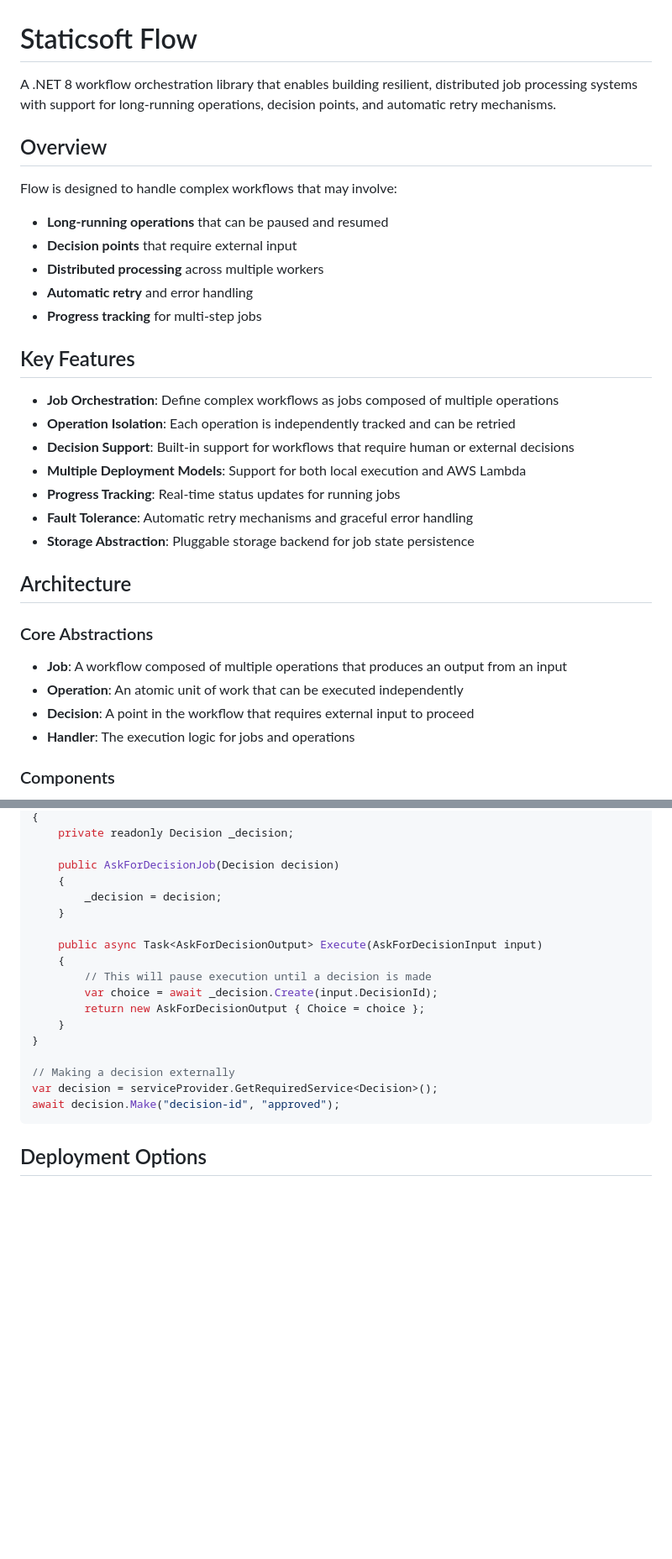
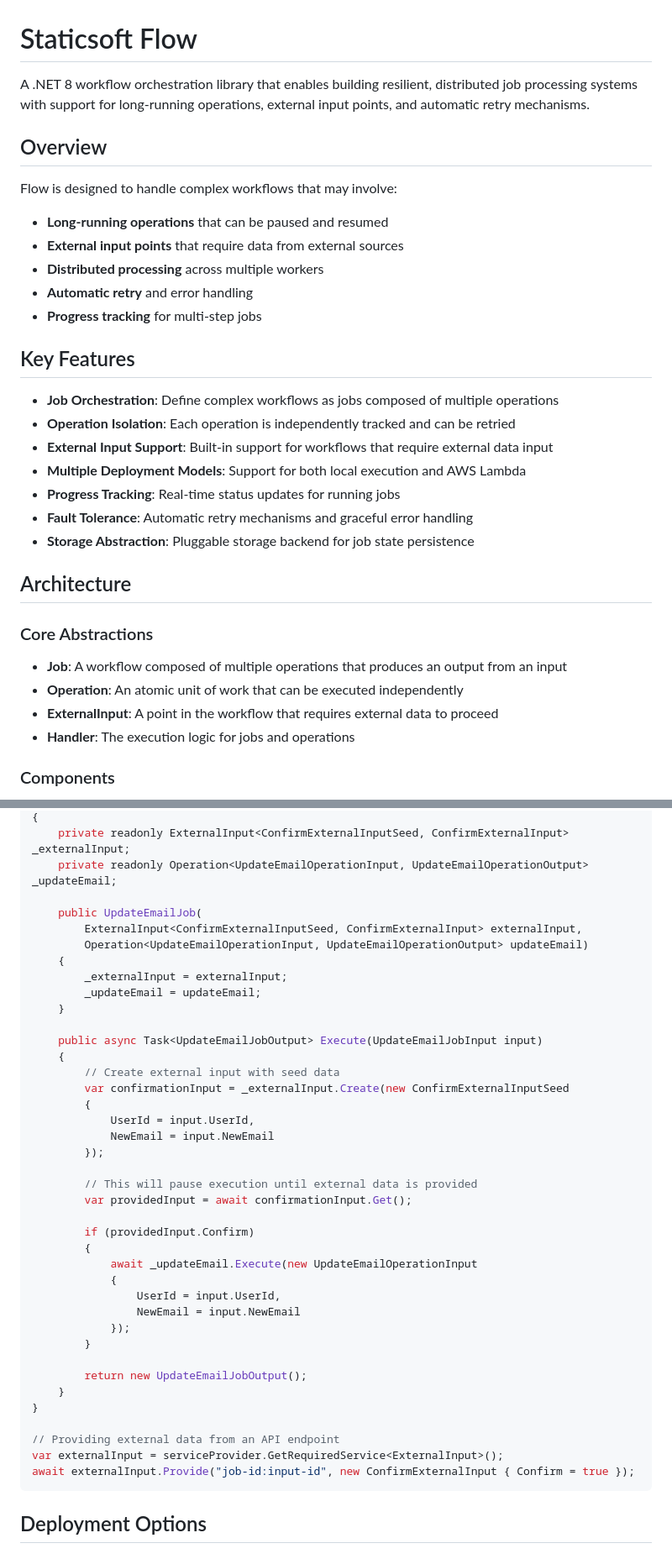
Before and after one commit to Staticsoft/Flow, a Markdown page: README.md, 2 parts joined by grey strips. Shown: that part at 84% size. GitHub-like rendering; blank space fills up the shorter version.

````diff
--- a/README.md
+++ b/README.md
@@ -1,12 +1,12 @@
 # Staticsoft Flow
 
-A .NET 8 workflow orchestration library that enables building resilient, distributed job processing systems with support for long-running operations, decision points, and automatic retry mechanisms.
+A .NET 8 workflow orchestration library that enables building resilient, distributed job processing systems with support for long-running operations, external input points, and automatic retry mechanisms.
 
 ## Overview
 
 Flow is designed to handle complex workflows that may involve:
 - **Long-running operations** that can be paused and resumed
-- **Decision points** that require external input
+- **External input points** that require data from external sources
 - **Distributed processing** across multiple workers
 - **Automatic retry** and error handling
 - **Progress tracking** for multi-step jobs
@@ -15,7 +15,7 @@ Flow is designed to handle complex workflows that may involve:
 
 - **Job Orchestration**: Define complex workflows as jobs composed of multiple operations
 - **Operation Isolation**: Each operation is independently tracked and can be retried
-- **Decision Support**: Built-in support for workflows that require human or external decisions
+- **External Input Support**: Built-in support for workflows that require external data input
 - **Multiple Deployment Models**: Support for both local execution and AWS Lambda
 - **Progress Tracking**: Real-time status updates for running jobs
 - **Fault Tolerance**: Automatic retry mechanisms and graceful error handling
@@ -27,7 +27,7 @@ Flow is designed to handle complex workflows that may involve:
 
 - **Job**: A workflow composed of multiple operations that produces an output from an input
 - **Operation**: An atomic unit of work that can be executed independently
-- **Decision**: A point in the workflow that requires external input to proceed
+- **ExternalInput**: A point in the workflow that requires external data to proceed
 - **Handler**: The execution logic for jobs and operations
 
 ### Components
@@ -131,22 +131,43 @@ public class AskForDecisionJob : Job<AskForDecisionInput, AskForDecisionOutput>
 {
-    private readonly Decision _decision;
+    private readonly ExternalInput<ConfirmExternalInputSeed, ConfirmExternalInput> _externalInput;
+    private readonly Operation<UpdateEmailOperationInput, UpdateEmailOperationOutput> _updateEmail;
 
-    public AskForDecisionJob(Decision decision)
+    public UpdateEmailJob(
+        ExternalInput<ConfirmExternalInputSeed, ConfirmExternalInput> externalInput,
+        Operation<UpdateEmailOperationInput, UpdateEmailOperationOutput> updateEmail)
     {
-        _decision = decision;
+        _externalInput = externalInput;
+        _updateEmail = updateEmail;
     }
 
-    public async Task<AskForDecisionOutput> Execute(AskForDecisionInput input)
+    public async Task<UpdateEmailJobOutput> Execute(UpdateEmailJobInput input)
     {
-        // This will pause execution until a decision is made
-        var choice = await _decision.Create(input.DecisionId);
-        return new AskForDecisionOutput { Choice = choice };
+        // Create external input with seed data
+        var confirmationInput = _externalInput.Create(new ConfirmExternalInputSeed
+        {
+            UserId = input.UserId,
+            NewEmail = input.NewEmail
+        });
+
+        // This will pause execution until external data is provided
+        var providedInput = await confirmationInput.Get();
+
+        if (providedInput.Confirm)
+        {
+            await _updateEmail.Execute(new UpdateEmailOperationInput
+            {
+                UserId = input.UserId,
+                NewEmail = input.NewEmail
+            });
+        }
+
+        return new UpdateEmailJobOutput();
     }
 }
 
-// Making a decision externally
-var decision = serviceProvider.GetRequiredService<Decision>();
-await decision.Make("decision-id", "approved");
+// Providing external data from an API endpoint
+var externalInput = serviceProvider.GetRequiredService<ExternalInput>();
+await externalInput.Provide("job-id:input-id", new ConfirmExternalInput { Confirm = true });
 ```
 
 ## Deployment Options
````
Also changed, not shown: other parts of README.md (+6 -6 lines).
